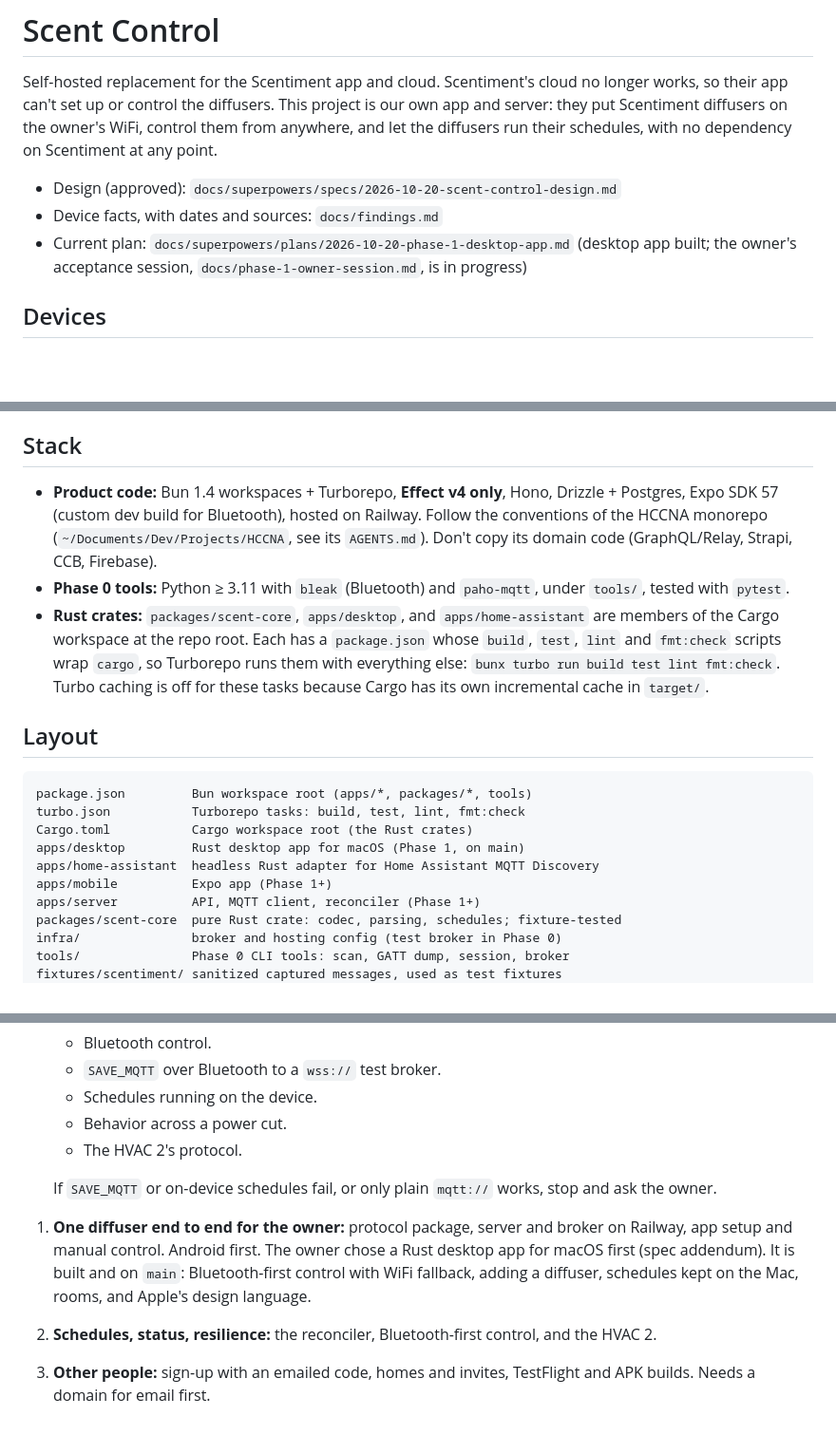
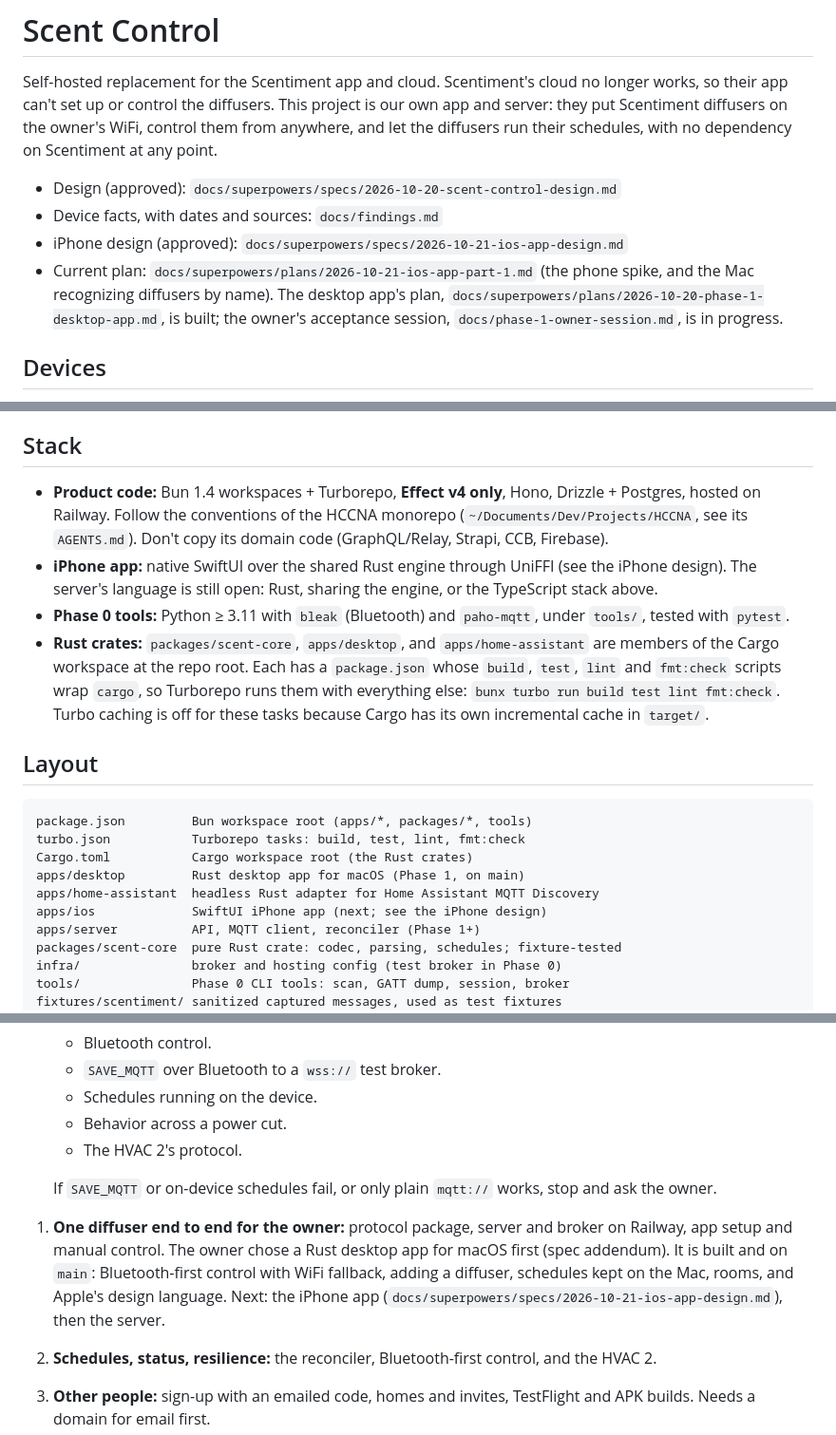
Before and after one commit to Jibz1/scent-control, a Markdown page: CLAUDE.md, 3 parts joined by grey strips. Shown at 95% size. Rendered like a GitHub page; blank space fills up the shorter version.

Commit message:
Docs: point CLAUDE.md and the main design at the iPhone app
CLAUDE.md names the iPhone design and part 1 of its plan, replaces Expo
and apps/mobile with the SwiftUI app over the shared Rust engine, and
says the iPhone app comes next, then the server. The main design's
revised phases record the owner's choice, and the iPhone design is
marked approved.

Co-Authored-By: Claude Opus 5.5 <noreply@anthropic.com>

```diff
--- a/CLAUDE.md
+++ b/CLAUDE.md
@@ -8,8 +8,11 @@ at any point.
 
 - Design (approved): `docs/superpowers/specs/2026-10-20-scent-control-design.md`
 - Device facts, with dates and sources: `docs/findings.md`
-- Current plan: `docs/superpowers/plans/2026-10-20-phase-1-desktop-app.md` (desktop app built;
-  the owner's acceptance session, `docs/phase-1-owner-session.md`, is in progress)
+- iPhone design (approved): `docs/superpowers/specs/2026-10-21-ios-app-design.md`
+- Current plan: `docs/superpowers/plans/2026-10-21-ios-app-part-1.md` (the phone spike, and
+  the Mac recognizing diffusers by name). The desktop app's plan,
+  `docs/superpowers/plans/2026-10-20-phase-1-desktop-app.md`, is built; the owner's
+  acceptance session, `docs/phase-1-owner-session.md`, is in progress.
 
 ## Devices
 
@@ -51,9 +54,12 @@ Mobile app ──HTTPS──▶ Server (API, accounts, homes, schedules, reconci
 ## Stack
 
 - **Product code:** Bun 1.4 workspaces + Turborepo, **Effect v4 only**, Hono, Drizzle +
-  Postgres, Expo SDK 57 (custom dev build for Bluetooth), hosted on Railway. Follow
-  the conventions of the HCCNA monorepo (`~/Documents/Dev/Projects/HCCNA`, see its
-  `AGENTS.md`). Don't copy its domain code (GraphQL/Relay, Strapi, CCB, Firebase).
+  Postgres, hosted on Railway. Follow the conventions of the HCCNA monorepo
+  (`~/Documents/Dev/Projects/HCCNA`, see its `AGENTS.md`). Don't copy its domain code
+  (GraphQL/Relay, Strapi, CCB, Firebase).
+- **iPhone app:** native SwiftUI over the shared Rust engine through UniFFI (see the
+  iPhone design). The server's language is still open: Rust, sharing the engine, or the
+  TypeScript stack above.
 - **Phase 0 tools:** Python ≥ 3.11 with `bleak` (Bluetooth) and `paho-mqtt`, under
   `tools/`, tested with `pytest`.
 - **Rust crates:** `packages/scent-core`, `apps/desktop`, and `apps/home-assistant` are members of the Cargo
@@ -70,7 +76,7 @@ turbo.json           Turborepo tasks: build, test, lint, fmt:check
 Cargo.toml           Cargo workspace root (the Rust crates)
 apps/desktop         Rust desktop app for macOS (Phase 1, on main)
 apps/home-assistant  headless Rust adapter for Home Assistant MQTT Discovery
-apps/mobile          Expo app (Phase 1+)
+apps/ios             SwiftUI iPhone app (next; see the iPhone design)
 apps/server          API, MQTT client, reconciler (Phase 1+)
 packages/scent-core  pure Rust crate: codec, parsing, schedules; fixture-tested
 infra/               broker and hosting config (test broker in Phase 0)
@@ -112,10 +118,12 @@ docs/                findings, design, plans
    If `SAVE_MQTT` or on-device schedules fail, or only plain `mqtt://` works, stop and
    ask the owner.
 1. **One diffuser end to end for the owner:** protocol package, server and broker on
-   Railway, app setup and manual control. Android first.
+   Railway, app setup and manual control.
    The owner chose a Rust desktop app for macOS first (spec addendum). It is built and on
    `main`: Bluetooth-first control with WiFi fallback, adding a diffuser, schedules
    kept on the Mac, rooms, and Apple's design language.
+   Next: the iPhone app (`docs/superpowers/specs/2026-10-21-ios-app-design.md`), then the
+   server.
 2. **Schedules, status, resilience:** the reconciler, Bluetooth-first control,
    and the HVAC 2.
 3. **Other people:** sign-up with an emailed code, homes and invites, TestFlight and
```
Also changed, not shown: 2 other files.
